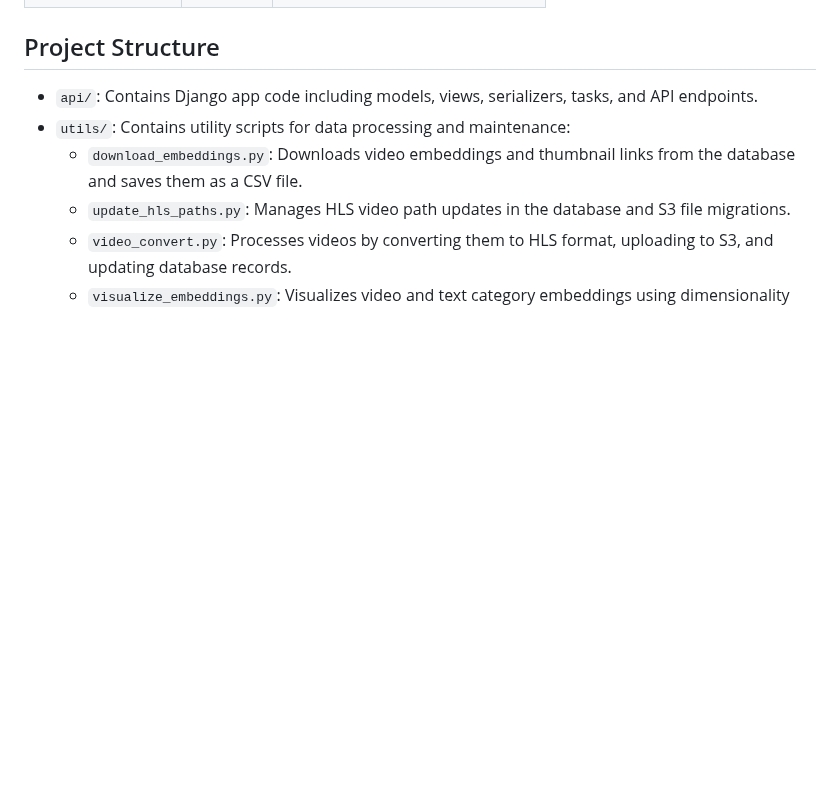
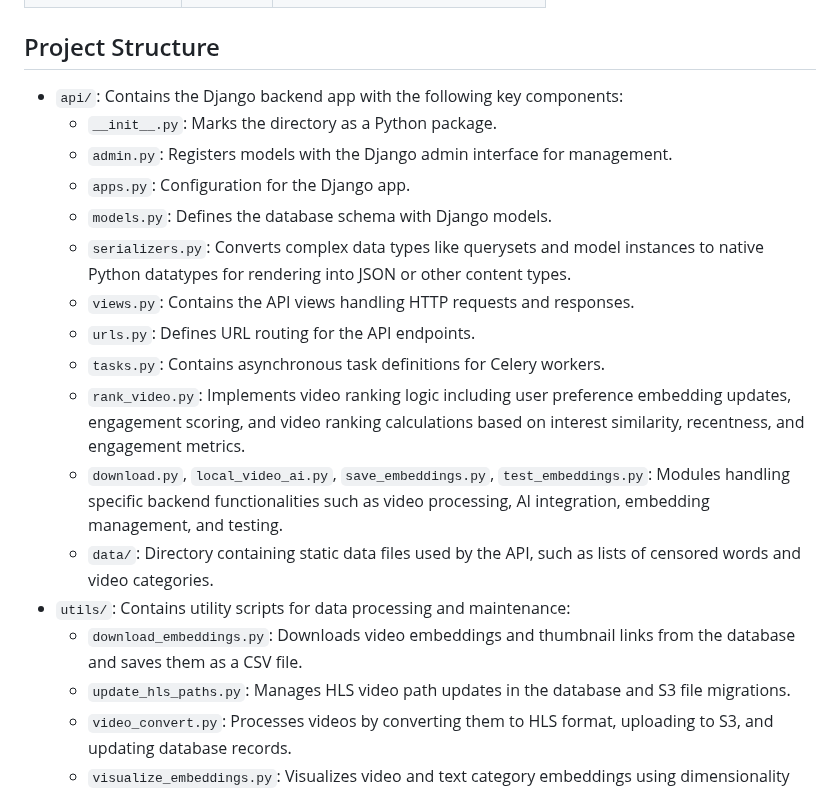
Before and after one commit to Carson-Stark/PopOffBackend, a Markdown page: README.md, the part around the change. Drawn GitHub-style; blank space fills up the shorter version.

```diff
--- a/README.md
+++ b/README.md
@@ -133,7 +133,18 @@ These commands assume you have Gunicorn and Nginx configured for your Django app
 
 ## Project Structure
 
-- `api/`: Contains Django app code including models, views, serializers, tasks, and API endpoints.
+- `api/`: Contains the Django backend app with the following key components:
+  - `__init__.py`: Marks the directory as a Python package.
+  - `admin.py`: Registers models with the Django admin interface for management.
+  - `apps.py`: Configuration for the Django app.
+  - `models.py`: Defines the database schema with Django models.
+  - `serializers.py`: Converts complex data types like querysets and model instances to native Python datatypes for rendering into JSON or other content types.
+  - `views.py`: Contains the API views handling HTTP requests and responses.
+  - `urls.py`: Defines URL routing for the API endpoints.
+  - `tasks.py`: Contains asynchronous task definitions for Celery workers.
+  - `rank_video.py`: Implements video ranking logic including user preference embedding updates, engagement scoring, and video ranking calculations based on interest similarity, recentness, and engagement metrics.
+  - `download.py`, `local_video_ai.py`, `save_embeddings.py`, `test_embeddings.py`: Modules handling specific backend functionalities such as video processing, AI integration, embedding management, and testing.
+  - `data/`: Directory containing static data files used by the API, such as lists of censored words and video categories.
 - `utils/`: Contains utility scripts for data processing and maintenance:
   - `download_embeddings.py`: Downloads video embeddings and thumbnail links from the database and saves them as a CSV file.
   - `update_hls_paths.py`: Manages HLS video path updates in the database and S3 file migrations.
```
